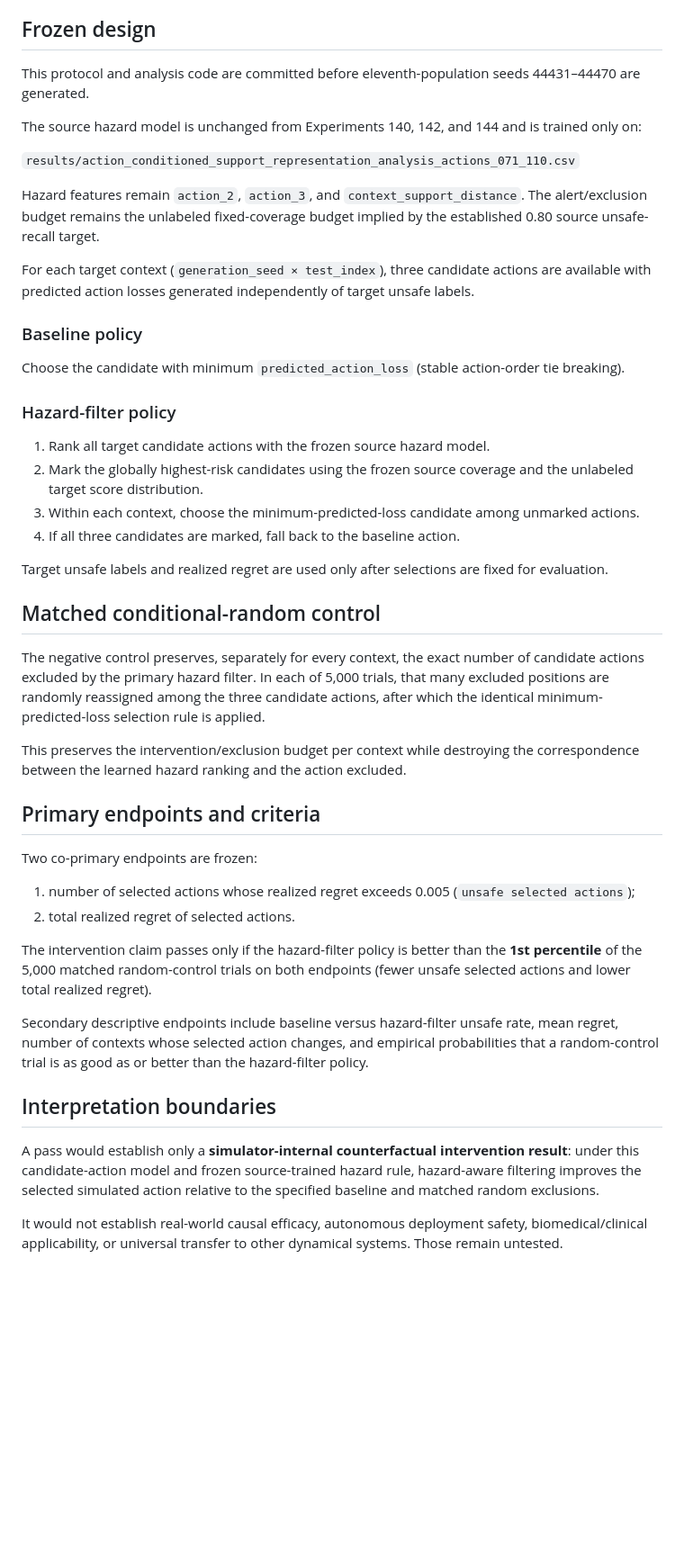
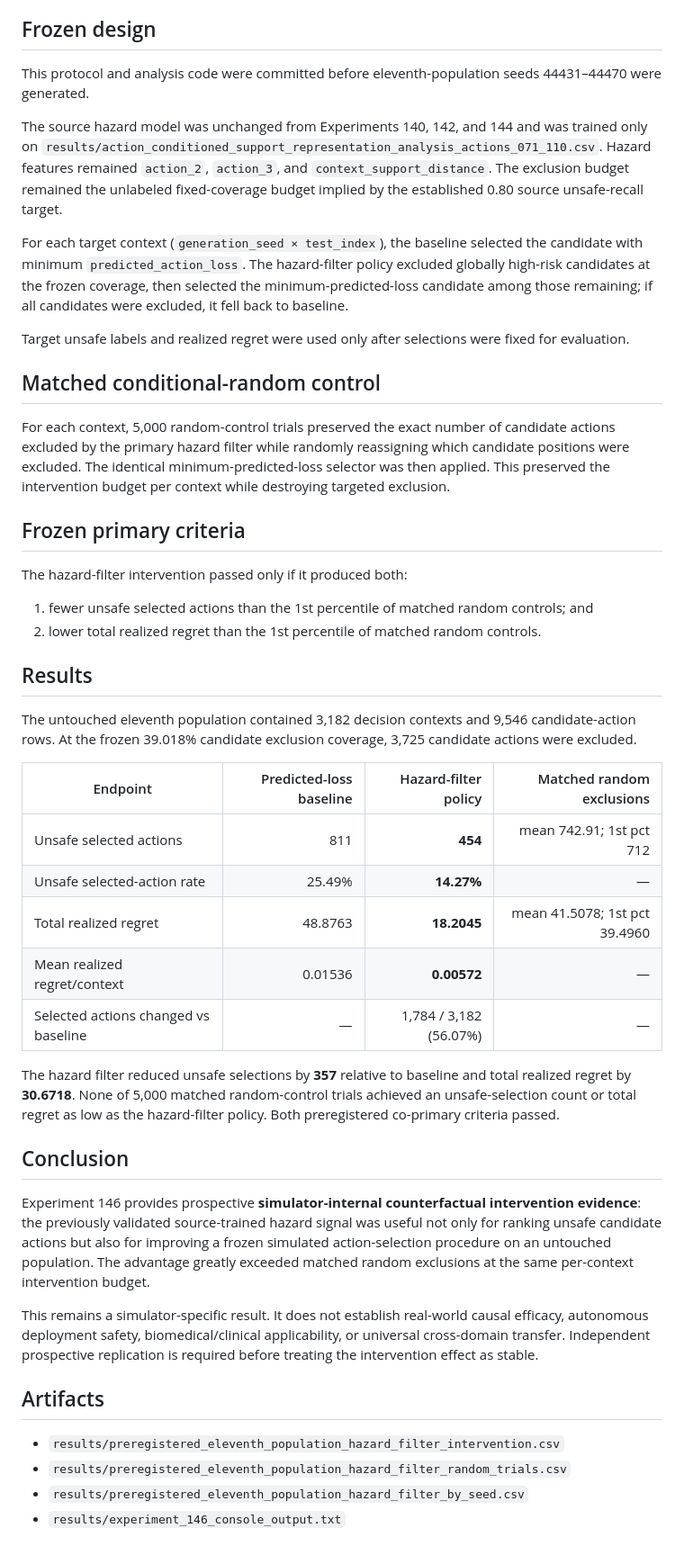
Before and after one commit to JosiahChristian/Adaptive-Digital-Twin-Framework, a Markdown page: experiments/146_preregistered_eleventh_population_hazard_filter_intervention.md, the part around the change. Shown at 90% size. Drawn GitHub-style; blank space fills up the shorter version.

Commit message:
Document Experiment 146 intervention results

```diff
--- a/experiments/146_preregistered_eleventh_population_hazard_filter_intervention.md
+++ b/experiments/146_preregistered_eleventh_population_hazard_filter_intervention.md
@@ -6,48 +6,48 @@ Can the already validated source-trained action-plus-context hazard signal impro
 
 ## Frozen design
 
-This protocol and analysis code are committed before eleventh-population seeds 44431–44470 are generated.
+This protocol and analysis code were committed before eleventh-population seeds 44431–44470 were generated.
 
-The source hazard model is unchanged from Experiments 140, 142, and 144 and is trained only on:
+The source hazard model was unchanged from Experiments 140, 142, and 144 and was trained only on `results/action_conditioned_support_representation_analysis_actions_071_110.csv`. Hazard features remained `action_2`, `action_3`, and `context_support_distance`. The exclusion budget remained the unlabeled fixed-coverage budget implied by the established 0.80 source unsafe-recall target.
 
-`results/action_conditioned_support_representation_analysis_actions_071_110.csv`
+For each target context (`generation_seed × test_index`), the baseline selected the candidate with minimum `predicted_action_loss`. The hazard-filter policy excluded globally high-risk candidates at the frozen coverage, then selected the minimum-predicted-loss candidate among those remaining; if all candidates were excluded, it fell back to baseline.
 
-Hazard features remain `action_2`, `action_3`, and `context_support_distance`. The alert/exclusion budget remains the unlabeled fixed-coverage budget implied by the established 0.80 source unsafe-recall target.
-
-For each target context (`generation_seed × test_index`), three candidate actions are available with predicted action losses generated independently of target unsafe labels.
-
-### Baseline policy
-
-Choose the candidate with minimum `predicted_action_loss` (stable action-order tie breaking).
-
-### Hazard-filter policy
-
-1. Rank all target candidate actions with the frozen source hazard model.
-2. Mark the globally highest-risk candidates using the frozen source coverage and the unlabeled target score distribution.
-3. Within each context, choose the minimum-predicted-loss candidate among unmarked actions.
-4. If all three candidates are marked, fall back to the baseline action.
-
-Target unsafe labels and realized regret are used only after selections are fixed for evaluation.
+Target unsafe labels and realized regret were used only after selections were fixed for evaluation.
 
 ## Matched conditional-random control
 
-The negative control preserves, separately for every context, the exact number of candidate actions excluded by the primary hazard filter. In each of 5,000 trials, that many excluded positions are randomly reassigned among the three candidate actions, after which the identical minimum-predicted-loss selection rule is applied.
+For each context, 5,000 random-control trials preserved the exact number of candidate actions excluded by the primary hazard filter while randomly reassigning which candidate positions were excluded. The identical minimum-predicted-loss selector was then applied. This preserved the intervention budget per context while destroying targeted exclusion.
 
-This preserves the intervention/exclusion budget per context while destroying the correspondence between the learned hazard ranking and the action excluded.
+## Frozen primary criteria
 
-## Primary endpoints and criteria
+The hazard-filter intervention passed only if it produced both:
 
-Two co-primary endpoints are frozen:
+1. fewer unsafe selected actions than the 1st percentile of matched random controls; and
+2. lower total realized regret than the 1st percentile of matched random controls.
 
-1. number of selected actions whose realized regret exceeds 0.005 (`unsafe selected actions`);
-2. total realized regret of selected actions.
+## Results
 
-The intervention claim passes only if the hazard-filter policy is better than the **1st percentile** of the 5,000 matched random-control trials on both endpoints (fewer unsafe selected actions and lower total realized regret).
+The untouched eleventh population contained 3,182 decision contexts and 9,546 candidate-action rows. At the frozen 39.018% candidate exclusion coverage, 3,725 candidate actions were excluded.
 
-Secondary descriptive endpoints include baseline versus hazard-filter unsafe rate, mean regret, number of contexts whose selected action changes, and empirical probabilities that a random-control trial is as good as or better than the hazard-filter policy.
+| Endpoint | Predicted-loss baseline | Hazard-filter policy | Matched random exclusions |
+|---|---:|---:|---:|
+| Unsafe selected actions | 811 | **454** | mean 742.91; 1st pct 712 |
+| Unsafe selected-action rate | 25.49% | **14.27%** | — |
+| Total realized regret | 48.8763 | **18.2045** | mean 41.5078; 1st pct 39.4960 |
+| Mean realized regret/context | 0.01536 | **0.00572** | — |
+| Selected actions changed vs baseline | — | 1,784 / 3,182 (56.07%) | — |
 
-## Interpretation boundaries
+The hazard filter reduced unsafe selections by **357** relative to baseline and total realized regret by **30.6718**. None of 5,000 matched random-control trials achieved an unsafe-selection count or total regret as low as the hazard-filter policy. Both preregistered co-primary criteria passed.
 
-A pass would establish only a **simulator-internal counterfactual intervention result**: under this candidate-action model and frozen source-trained hazard rule, hazard-aware filtering improves the selected simulated action relative to the specified baseline and matched random exclusions.
+## Conclusion
 
-It would not establish real-world causal efficacy, autonomous deployment safety, biomedical/clinical applicability, or universal transfer to other dynamical systems. Those remain untested.
+Experiment 146 provides prospective **simulator-internal counterfactual intervention evidence**: the previously validated source-trained hazard signal was useful not only for ranking unsafe candidate actions but also for improving a frozen simulated action-selection procedure on an untouched population. The advantage greatly exceeded matched random exclusions at the same per-context intervention budget.
+
+This remains a simulator-specific result. It does not establish real-world causal efficacy, autonomous deployment safety, biomedical/clinical applicability, or universal cross-domain transfer. Independent prospective replication is required before treating the intervention effect as stable.
+
+## Artifacts
+
+- `results/preregistered_eleventh_population_hazard_filter_intervention.csv`
+- `results/preregistered_eleventh_population_hazard_filter_random_trials.csv`
+- `results/preregistered_eleventh_population_hazard_filter_by_seed.csv`
+- `results/experiment_146_console_output.txt`
```
